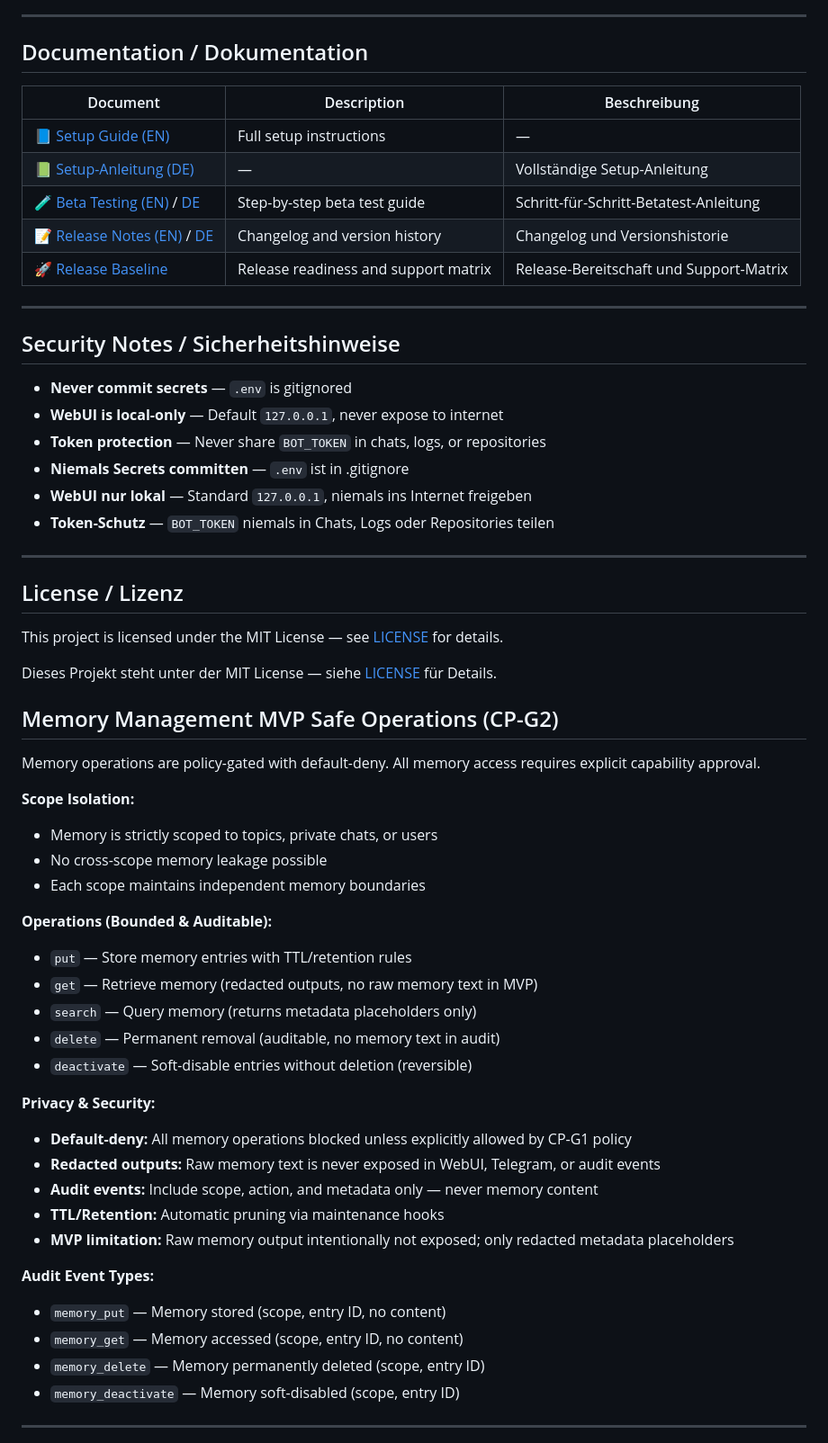
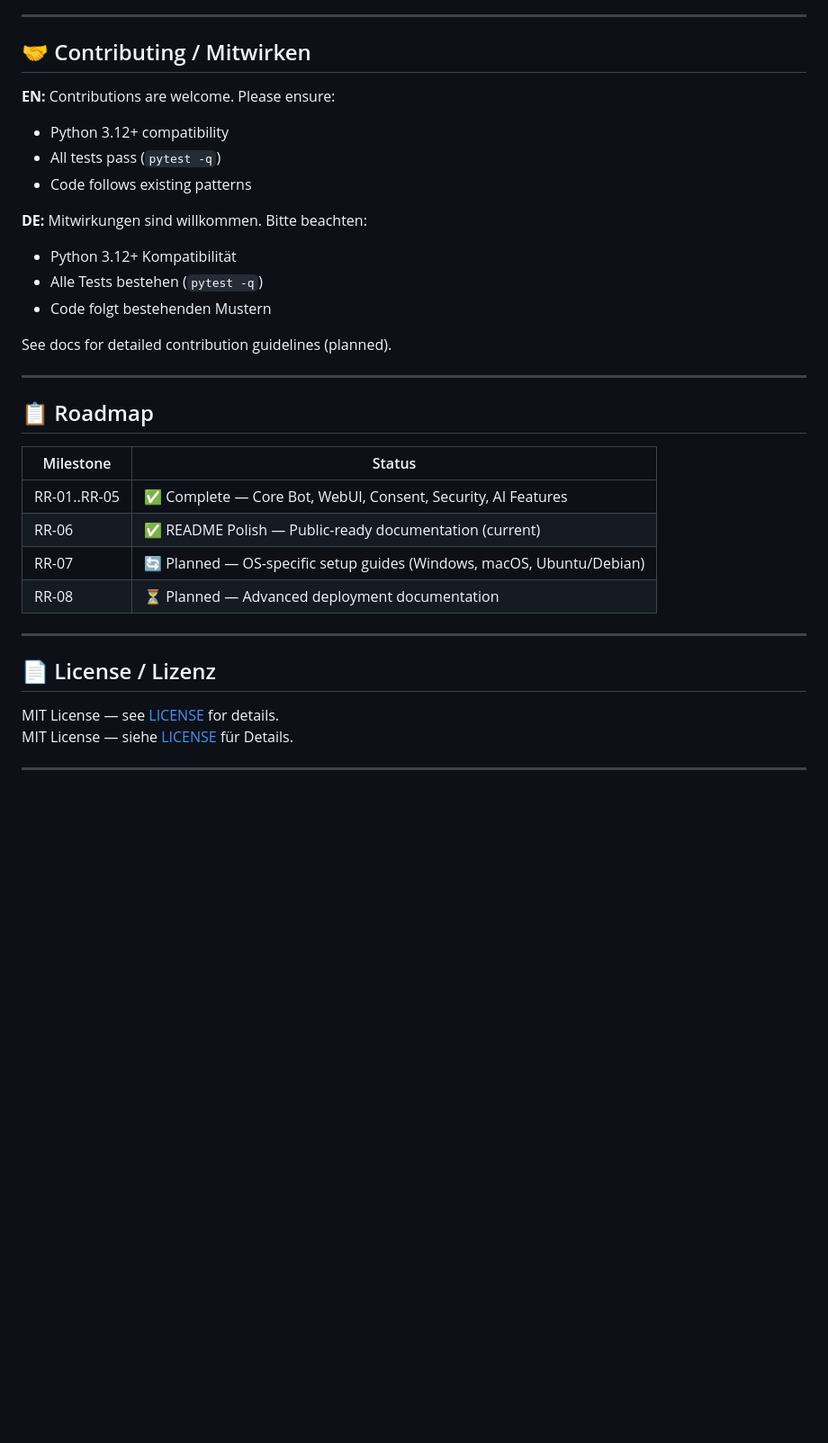
Before and after one commit to Matze383/amo-telegram-bot, a Markdown page: README.md, the part around one of its changes. Shown at 90% size. GitHub-like rendering; blank space fills up the shorter version.

```diff
--- a/README.md
+++ b/README.md
@@ -49,63 +147,37 @@ python main.py
 
 ---
 
-## Documentation / Dokumentation
+## 🤝 Contributing / Mitwirken
 
-| Document | Description | Beschreibung |
-|----------|-------------|--------------|
-| [📘 Setup Guide (EN)](docs/SETUP_EN.md) | Full setup instructions | — |
-| [📗 Setup-Anleitung (DE)](docs/SETUP_DE.md) | — | Vollständige Setup-Anleitung |
-| [🧪 Beta Testing (EN)](docs/BETATEST_EN.md) / [DE](docs/BETATEST_DE.md) | Step-by-step beta test guide | Schritt-für-Schritt-Betatest-Anleitung |
-| [📝 Release Notes (EN)](docs/RELEASE_NOTES_2026.05.10-Beta_EN.md) / [DE](docs/RELEASE_NOTES_2026.05.10-Beta_DE.md) | Changelog and version history | Changelog und Versionshistorie |
-| [🚀 Release Baseline](docs/release-baseline.md) | Release readiness and support matrix | Release-Bereitschaft und Support-Matrix |
+**EN:** Contributions are welcome. Please ensure:
+- Python 3.12+ compatibility
+- All tests pass (`pytest -q`)
+- Code follows existing patterns
+
+**DE:** Mitwirkungen sind willkommen. Bitte beachten:
+- Python 3.12+ Kompatibilität
+- Alle Tests bestehen (`pytest -q`)
+- Code folgt bestehenden Mustern
+
+See docs for detailed contribution guidelines (planned).
 
 ---
 
-## Security Notes / Sicherheitshinweise
+## 📋 Roadmap
 
-- **Never commit secrets** — `.env` is gitignored
-- **WebUI is local-only** — Default `127.0.0.1`, never expose to internet
-- **Token protection** — Never share `BOT_TOKEN` in chats, logs, or repositories
-- **Niemals Secrets committen** — `.env` ist in .gitignore
-- **WebUI nur lokal** — Standard `127.0.0.1`, niemals ins Internet freigeben
-- **Token-Schutz** — `BOT_TOKEN` niemals in Chats, Logs oder Repositories teilen
+| Milestone | Status |
+|-----------|--------|
+| RR-01..RR-05 | ✅ Complete — Core Bot, WebUI, Consent, Security, AI Features |
+| RR-06 | ✅ README Polish — Public-ready documentation (current) |
+| RR-07 | 🔄 Planned — OS-specific setup guides (Windows, macOS, Ubuntu/Debian) |
+| RR-08 | ⏳ Planned — Advanced deployment documentation |
 
 ---
 
-## License / Lizenz
+## 📄 License / Lizenz
 
-This project is licensed under the MIT License — see [LICENSE](LICENSE) for details.
-
-Dieses Projekt steht unter der MIT License — siehe [LICENSE](LICENSE) für Details.
-
-## Memory Management MVP Safe Operations (CP-G2)
-
-Memory operations are policy-gated with default-deny. All memory access requires explicit capability approval.
-
-**Scope Isolation:**
-- Memory is strictly scoped to topics, private chats, or users
-- No cross-scope memory leakage possible
-- Each scope maintains independent memory boundaries
-
-**Operations (Bounded & Auditable):**
-- `put` — Store memory entries with TTL/retention rules
-- `get` — Retrieve memory (redacted outputs, no raw memory text in MVP)
-- `search` — Query memory (returns metadata placeholders only)
-- `delete` — Permanent removal (auditable, no memory text in audit)
-- `deactivate` — Soft-disable entries without deletion (reversible)
-
-**Privacy & Security:**
-- **Default-deny:** All memory operations blocked unless explicitly allowed by CP-G1 policy
-- **Redacted outputs:** Raw memory text is never exposed in WebUI, Telegram, or audit events
-- **Audit events:** Include scope, action, and metadata only — never memory content
-- **TTL/Retention:** Automatic pruning via maintenance hooks
-- **MVP limitation:** Raw memory output intentionally not exposed; only redacted metadata placeholders
-
-**Audit Event Types:**
-- `memory_put` — Memory stored (scope, entry ID, no content)
-- `memory_get` — Memory accessed (scope, entry ID, no content)
-- `memory_delete` — Memory permanently deleted (scope, entry ID)
-- `memory_deactivate` — Memory soft-disabled (scope, entry ID)
+MIT License — see [LICENSE](LICENSE) for details.
+MIT License — siehe [LICENSE](LICENSE) für Details.
 
 ---
 
```
Also changed, not shown: other parts of README.md (+133 -79 lines).
